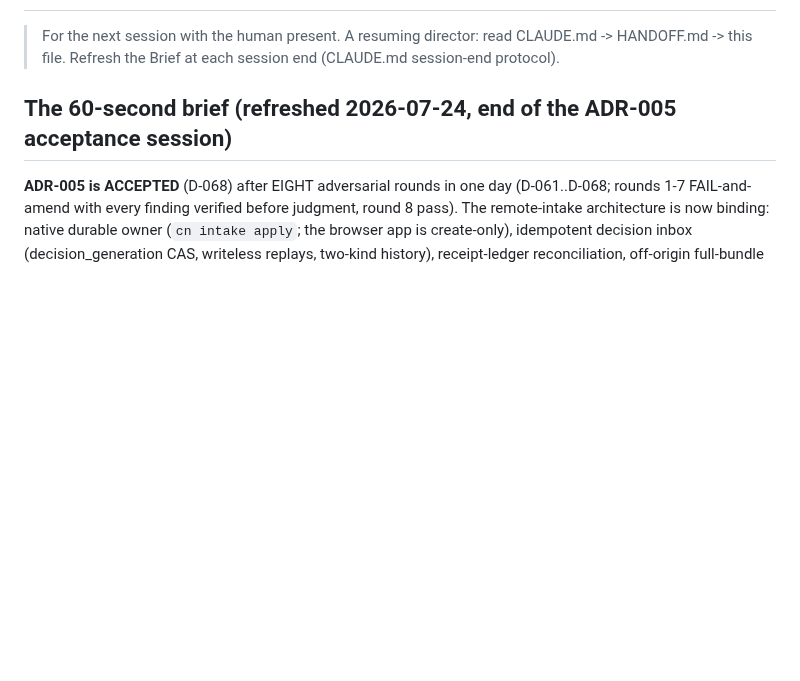
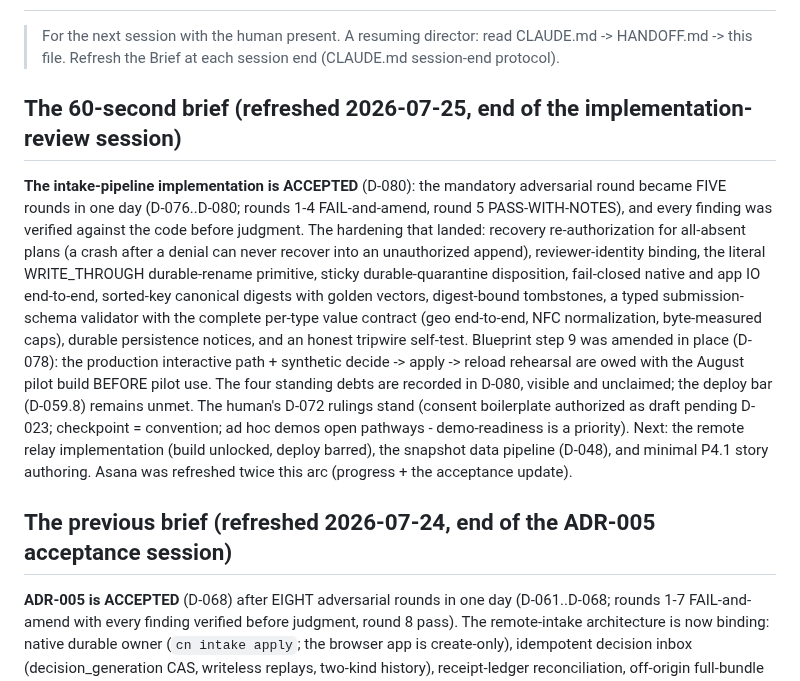
Before and after one commit to atniclimate/community-connector, a Markdown page: docs/NEXT_SESSION.md, the part around the change. Rendered like a GitHub page; blank space fills up the shorter version.

Commit message:
docs: NEXT_SESSION brief - implementation accepted, next is relay/snapshot/stories
Co-Authored-By: Claude Fable 5 <noreply@anthropic.com>

```diff
--- a/docs/NEXT_SESSION.md
+++ b/docs/NEXT_SESSION.md
@@ -4,7 +4,33 @@
 > CLAUDE.md -> HANDOFF.md -> this file. Refresh the Brief at each session
 > end (CLAUDE.md session-end protocol).
 
-## The 60-second brief (refreshed 2026-07-24, end of the ADR-005 acceptance session)
+## The 60-second brief (refreshed 2026-07-25, end of the implementation-review session)
+
+**The intake-pipeline implementation is ACCEPTED** (D-080): the
+mandatory adversarial round became FIVE rounds in one day (D-076..D-080;
+rounds 1-4 FAIL-and-amend, round 5 PASS-WITH-NOTES), and every finding
+was verified against the code before judgment. The hardening that
+landed: recovery re-authorization for all-absent plans (a crash after a
+denial can never recover into an unauthorized append), reviewer-identity
+binding, the literal WRITE_THROUGH durable-rename primitive, sticky
+durable-quarantine disposition, fail-closed native and app IO
+end-to-end, sorted-key canonical digests with golden vectors,
+digest-bound tombstones, a typed submission-schema validator with the
+complete per-type value contract (geo end-to-end, NFC normalization,
+byte-measured caps), durable persistence notices, and an honest
+tripwire self-test. Blueprint step 9 was amended in place (D-078): the
+production interactive path + synthetic decide -> apply -> reload
+rehearsal are owed with the August pilot build BEFORE pilot use. The
+four standing debts are recorded in D-080, visible and unclaimed; the
+deploy bar (D-059.8) remains unmet. The human's D-072 rulings stand
+(consent boilerplate authorized as draft pending D-023; checkpoint =
+convention; ad hoc demos open pathways - demo-readiness is a
+priority). Next: the remote relay implementation (build unlocked,
+deploy barred), the snapshot data pipeline (D-048), and minimal P4.1
+story authoring. Asana was refreshed twice this arc (progress + the
+acceptance update).
+
+## The previous brief (refreshed 2026-07-24, end of the ADR-005 acceptance session)
 
 **ADR-005 is ACCEPTED** (D-068) after EIGHT adversarial rounds in one day
 (D-061..D-068; rounds 1-7 FAIL-and-amend with every finding verified
```
